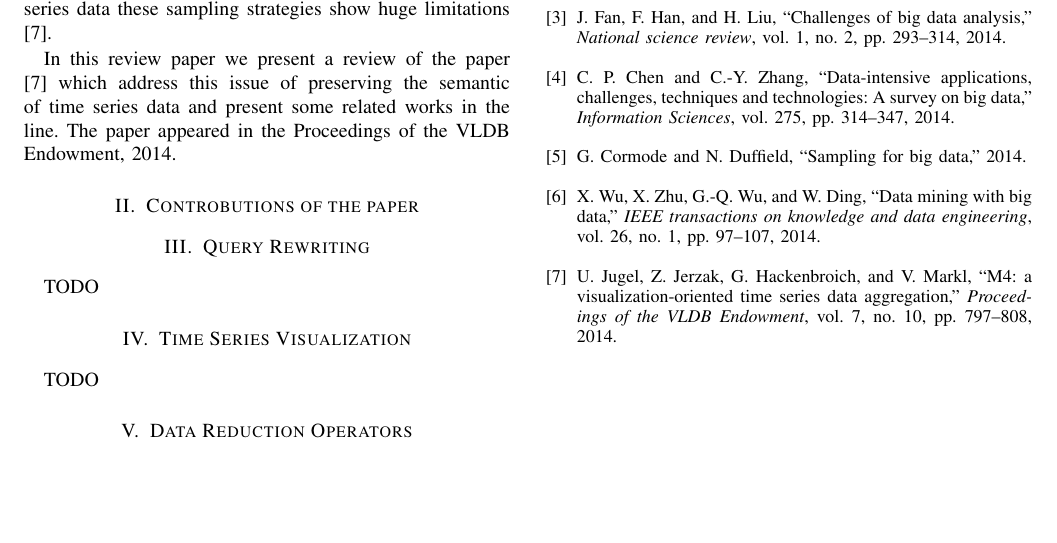
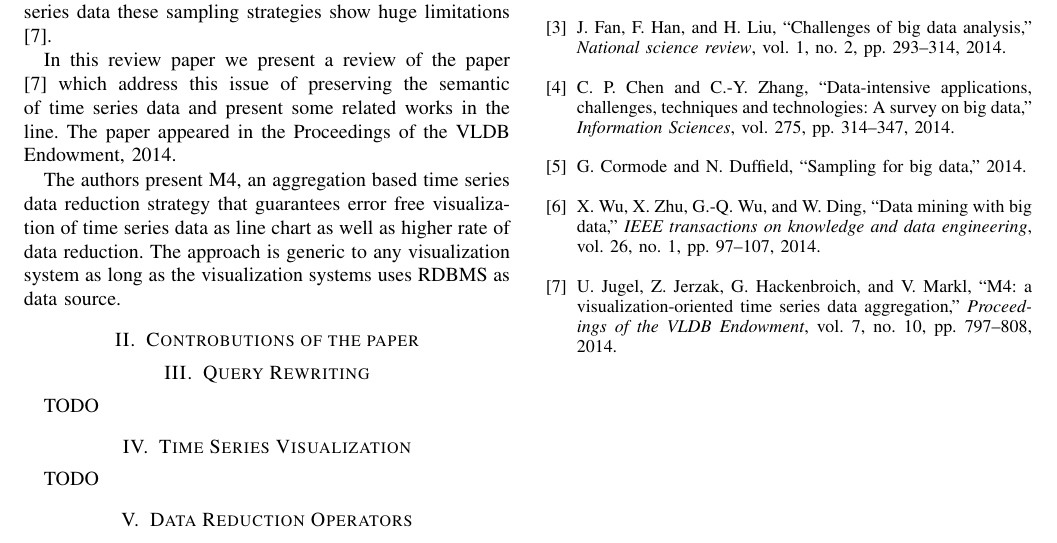
Before and after one commit to johirbuet/researchcomponent, a LaTeX paper (bare_conf.tex, which reads intro.tex): part of the page, cut so that both start at the same text, the shorter picture padded with empty space. Compiled offline with pdfLaTeX.

Commit message:
introduction completed

```diff
--- a/intro.tex
+++ b/intro.tex
@@ -6,3 +6,5 @@ semantics of trend line of time series data these sampling strategies show huge
 limitations \cite{jugel2014m4}.
 
 In this review paper we present a review of the paper \cite{jugel2014m4} which address this issue of preserving the semantic of time series data and present some related works in the line.  The paper appeared in the Proceedings of the VLDB Endowment, 2014.
+
+The authors present M4, an aggregation based time series data reduction strategy that guarantees error free visualization of time series data as line chart as well as higher rate of data reduction. The approach is generic to any visualization system as long as the visualization systems uses RDBMS as data source.
```
Also changed, not shown: bare_conf.pdf, 3 other files.
